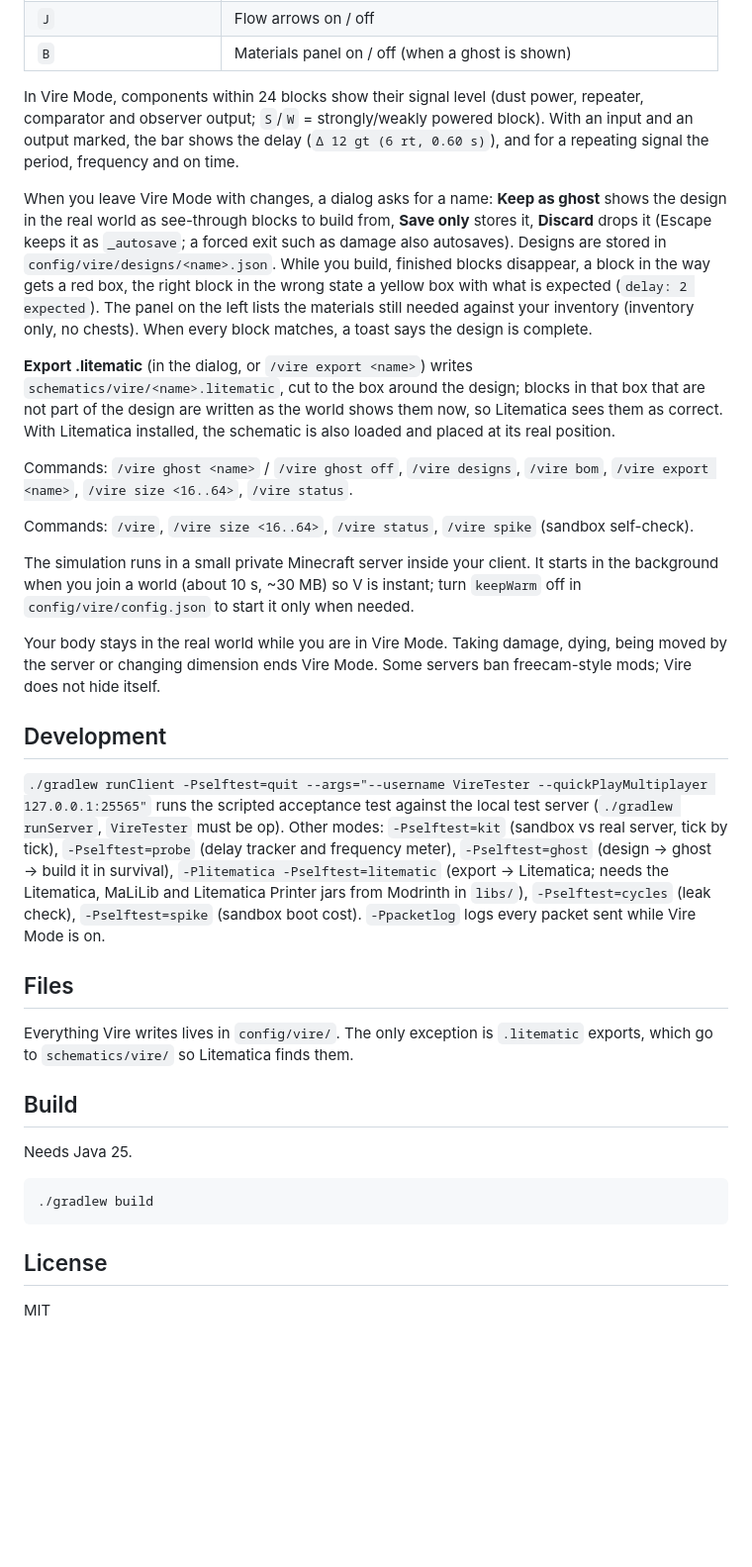
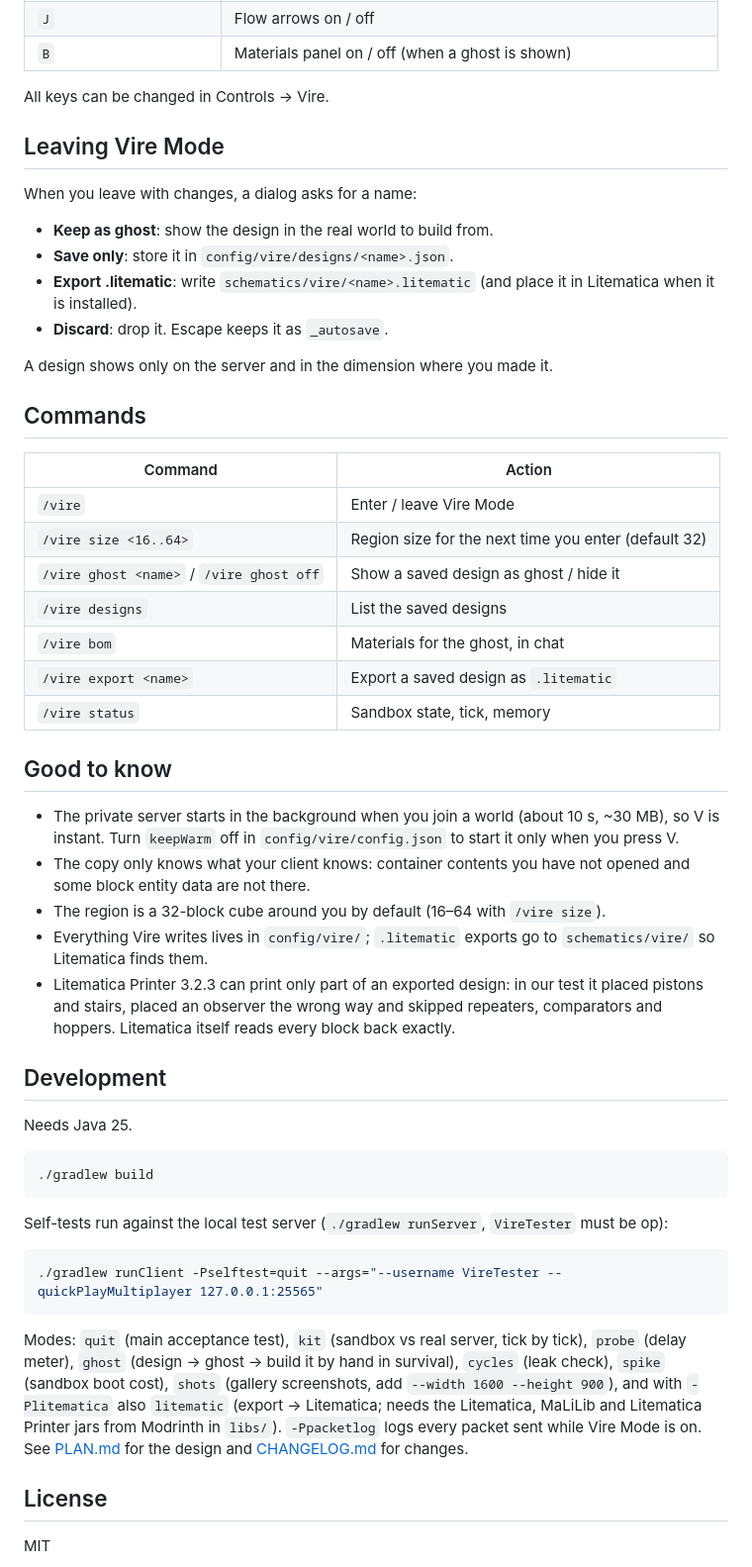
Before and after one commit to skaffa/vire, a Markdown page: README.md, the part around one of its changes. Shown at 99% size. Rendered like a GitHub page; blank space fills up the shorter version.

````diff
--- a/README.md
+++ b/README.md
@@ -30,51 +55,46 @@ See [PLAN.md](PLAN.md).
 | `J` | Flow arrows on / off |
 | `B` | Materials panel on / off (when a ghost is shown) |
 
-In Vire Mode, components within 24 blocks show their signal level (dust power, repeater, comparator
-and observer output; `S`/`W` = strongly/weakly powered block). With an input and an output marked,
-the bar shows the delay (`Δ 12 gt (6 rt, 0.60 s)`), and for a repeating signal the period,
-frequency and on time.
+All keys can be changed in Controls → Vire.
 
-When you leave Vire Mode with changes, a dialog asks for a name: **Keep as ghost** shows the design
-in the real world as see-through blocks to build from, **Save only** stores it, **Discard** drops it
-(Escape keeps it as `_autosave`; a forced exit such as damage also autosaves). Designs are stored in
-`config/vire/designs/<name>.json`. While you build, finished blocks disappear, a block in the way gets
-a red box, the right block in the wrong state a yellow box with what is expected (`delay: 2
-expected`). The panel on the left lists the materials still needed against your inventory
-(inventory only, no chests). When every block matches, a toast says the design is complete.
+## Leaving Vire Mode
 
-**Export .litematic** (in the dialog, or `/vire export <name>`) writes
-`schematics/vire/<name>.litematic`, cut to the box around the design; blocks in that box that are
-not part of the design are written as the world shows them now, so Litematica sees them as correct.
-With Litematica installed, the schematic is also loaded and placed at its real position.
+When you leave with changes, a dialog asks for a name:
 
-Commands: `/vire ghost <name>` / `/vire ghost off`, `/vire designs`, `/vire bom`, `/vire export <name>`, `/vire size <16..64>`,
-`/vire status`.
+- **Keep as ghost**: show the design in the real world to build from.
+- **Save only**: store it in `config/vire/designs/<name>.json`.
+- **Export .litematic**: write `schematics/vire/<name>.litematic` (and place it in Litematica when
+  it is installed).
+- **Discard**: drop it. Escape keeps it as `_autosave`.
 
-Commands: `/vire`, `/vire size <16..64>`, `/vire status`, `/vire spike` (sandbox self-check).
+A design shows only on the server and in the dimension where you made it.
 
-The simulation runs in a small private Minecraft server inside your client. It starts in the
-background when you join a world (about 10 s, ~30 MB) so V is instant; turn `keepWarm` off in
-`config/vire/config.json` to start it only when needed.
+## Commands
 
-Your body stays in the real world while you are in Vire Mode. Taking damage, dying, being
-moved by the server or changing dimension ends Vire Mode. Some servers ban freecam-style mods;
-Vire does not hide itself.
+| Command | Action |
+|---|---|
+| `/vire` | Enter / leave Vire Mode |
+| `/vire size <16..64>` | Region size for the next time you enter (default 32) |
+| `/vire ghost <name>` / `/vire ghost off` | Show a saved design as ghost / hide it |
+| `/vire designs` | List the saved designs |
+| `/vire bom` | Materials for the ghost, in chat |
+| `/vire export <name>` | Export a saved design as `.litematic` |
+| `/vire status` | Sandbox state, tick, memory |
+
+## Good to know
+
+- The private server starts in the background when you join a world (about 10 s, ~30 MB), so V is
+  instant. Turn `keepWarm` off in `config/vire/config.json` to start it only when you press V.
+- The copy only knows what your client knows: container contents you have not opened and some block
+  entity data are not there.
+- The region is a 32-block cube around you by default (16–64 with `/vire size`).
+- Everything Vire writes lives in `config/vire/`; `.litematic` exports go to `schematics/vire/` so
+  Litematica finds them.
+- Litematica Printer 3.2.3 can print only part of an exported design: in our test it placed pistons
+  and stairs, placed an observer the wrong way and skipped repeaters, comparators and hoppers.
+  Litematica itself reads every block back exactly.
 
 ## Development
-
-`./gradlew runClient -Pselftest=quit --args="--username VireTester --quickPlayMultiplayer 127.0.0.1:25565"`
-runs the scripted acceptance test against the local test server (`./gradlew runServer`,
-`VireTester` must be op). Other modes: `-Pselftest=kit` (sandbox vs real server, tick by tick),
-`-Pselftest=probe` (delay tracker and frequency meter), `-Pselftest=ghost` (design → ghost → build it in survival), `-Plitematica -Pselftest=litematic` (export → Litematica; needs the Litematica, MaLiLib and Litematica Printer jars from Modrinth in `libs/`), `-Pselftest=cycles` (leak check), `-Pselftest=spike` (sandbox boot cost). `-Ppacketlog` logs every
-packet sent while Vire Mode is on.
-
-## Files
-
-Everything Vire writes lives in `config/vire/`. The only exception is `.litematic` exports,
-which go to `schematics/vire/` so Litematica finds them.
-
-## Build
 
 Needs Java 25.
 
@@ -82,6 +102,19 @@ Needs Java 25.
 ./gradlew build
 ```
 
+Self-tests run against the local test server (`./gradlew runServer`, `VireTester` must be op):
+
+```bash
+./gradlew runClient -Pselftest=quit --args="--username VireTester --quickPlayMultiplayer 127.0.0.1:25565"
+```
+
+Modes: `quit` (main acceptance test), `kit` (sandbox vs real server, tick by tick), `probe` (delay
+meter), `ghost` (design → ghost → build it by hand in survival), `cycles` (leak check), `spike`
+(sandbox boot cost), `shots` (gallery screenshots, add `--width 1600 --height 900`), and with
+`-Plitematica` also `litematic` (export → Litematica; needs the Litematica, MaLiLib and Litematica
+Printer jars from Modrinth in `libs/`). `-Ppacketlog` logs every packet sent while Vire Mode is on.
+See [PLAN.md](PLAN.md) for the design and [CHANGELOG.md](CHANGELOG.md) for changes.
+
 ## License
 
 MIT
````
Also changed, not shown: other parts of README.md (+35 -10 lines), CHANGELOG.md (added, +20 -0 lines), PLAN.md (+8 -0 lines), media/gallery/captions.md (added, +9 -0 lines), media/modrinth-description.md (added, +35 -0 lines), media/gallery/2-exit-dialog.png (added), media/gallery/3-ghost.png (added), media/icon-128.png (added), media/icon.png, 7 other files.
